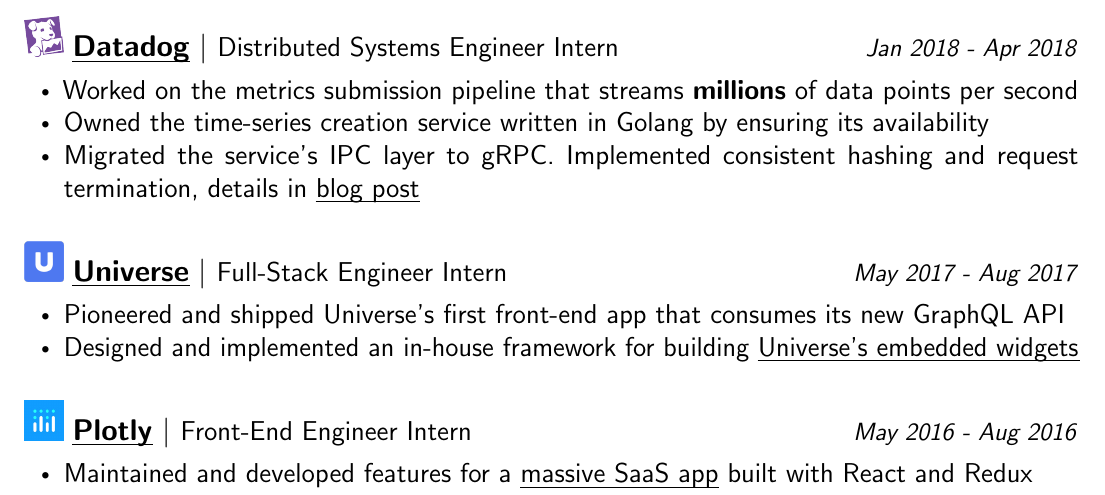
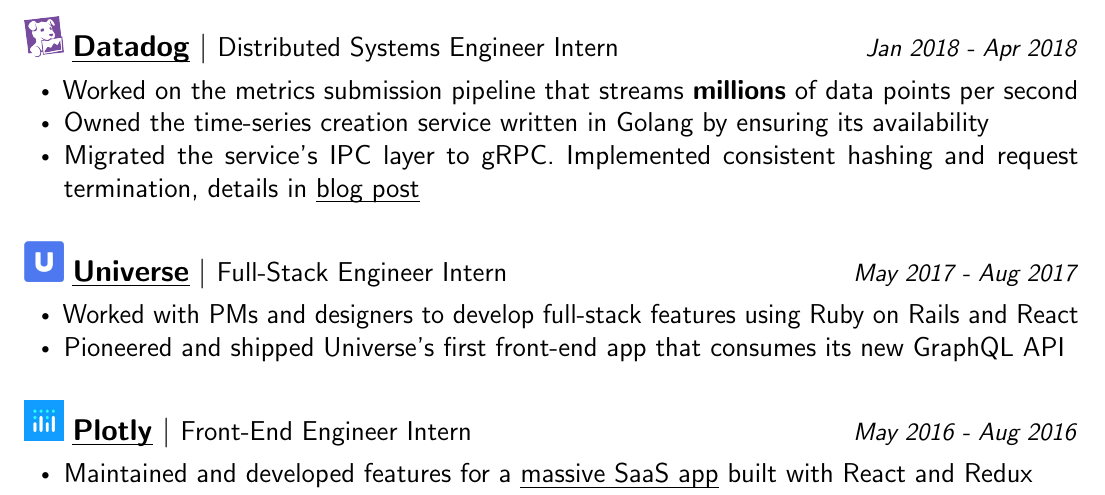
Before and after one commit to lpan/resume, a LaTeX CV (resume.tex): part of the page, cut so that both start at the same text. Compiled offline with pdfLaTeX.

Commit message:
make early co-op jobs less specific

```diff
--- a/resume.tex
+++ b/resume.tex
@@ -115,11 +115,10 @@
 {\hfill \footnotesize \textit{May 2017 - Aug 2017}}
 \begin{itemize}[noitemsep,leftmargin=20pt,label=\raisebox{0.25ex}{\tiny$\bullet$},topsep=5pt]
   \small
+  \item Worked with PMs and designers to develop full-stack features using Ruby
+    on Rails and React
   \item Pioneered and shipped Universe's first front-end app that consumes its
     new GraphQL API
-  \item Designed and implemented an in-house framework for building
-    \href{https://www.universe.com/sell-tickets-on-your-website-with-universe-widgets}{\ul{Universe's
-        embedded widgets}}
 \end{itemize}
 
 \fullspace
```
Also changed, not shown: resume.pdf.
